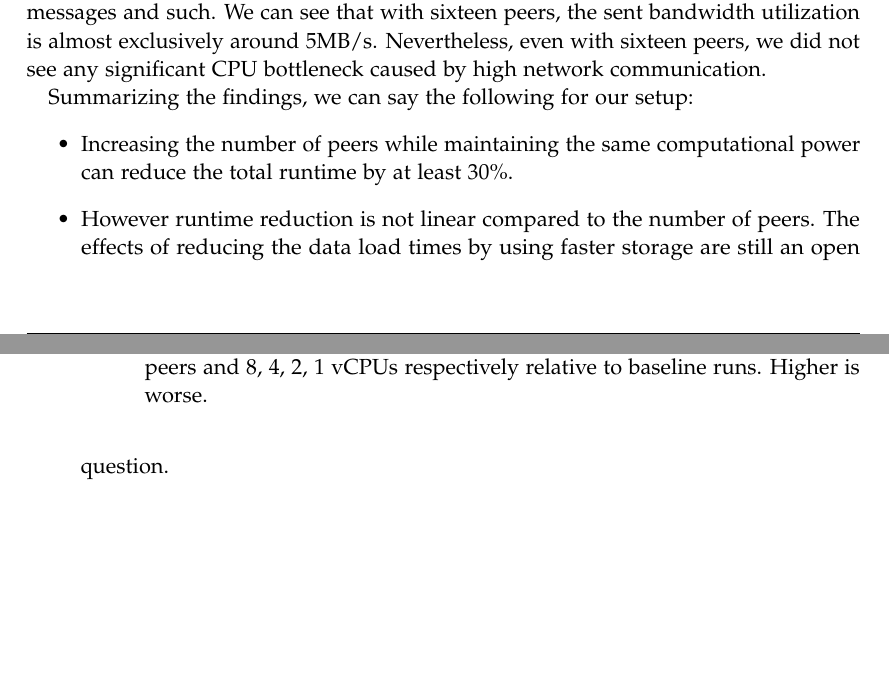
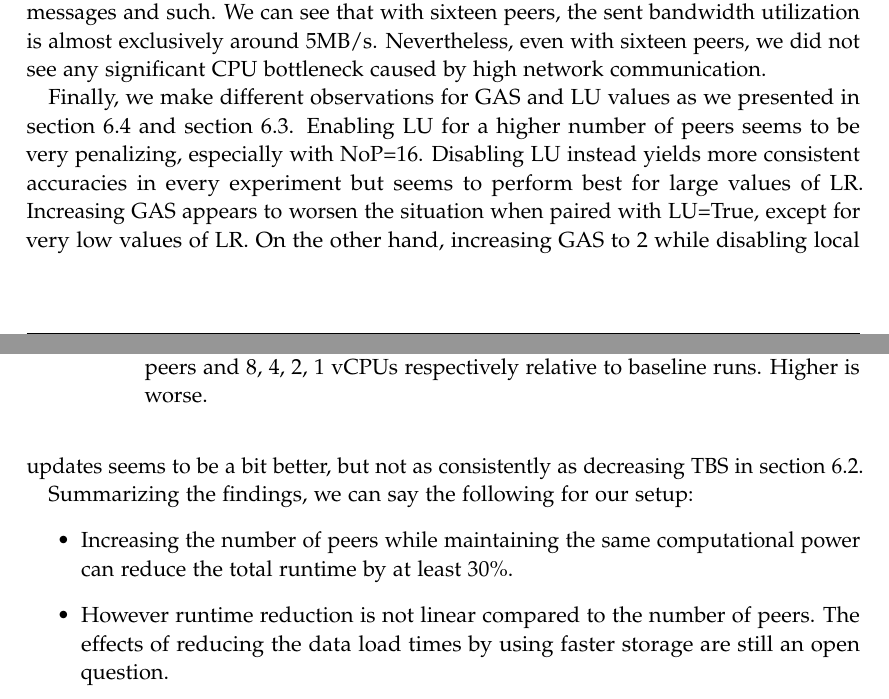
Before and after one commit to IAL32/TUMThesis, a LaTeX thesis (main.tex, which reads chapters/06d_focus_nop.tex): two parts of pages 50 and 51 of 64, joined at a grey line, cut so that both start at the same text, the shorter picture padded with empty space. Compiled offline with pdfLaTeX.

Commit message:
Mooore fixes

```diff
--- a/chapters/06d_focus_nop.tex
+++ b/chapters/06d_focus_nop.tex
@@ -86,6 +86,12 @@ second, with more peers to average with, there is more data to exchange in terms
 We can see that with sixteen peers, the sent bandwidth utilization is almost exclusively around 5MB/s.
 Nevertheless, even with sixteen peers, we did not see any significant CPU bottleneck caused by high network communication.
 
+Finally, we make different observations for GAS and LU values as we presented in \autoref{sec:focus-local-updates} and \autoref{sec:focus-gradient-acc}.
+Enabling LU for a higher number of peers seems to be very penalizing, especially with NoP=16.
+Disabling LU instead yields more consistent accuracies in every experiment but seems to perform best for large values of LR.
+Increasing GAS appears to worsen the situation when paired with LU=True, except for very low values of LR.
+On the other hand, increasing GAS to 2 while disabling local updates seems to be a bit better, but not as consistently as decreasing TBS in \autoref{sec:focus-effect-bs-lr-tbs}.
+
 Summarizing the findings, we can say the following for our setup:
 \begin{itemize}
     \item Increasing the number of peers while maintaining the same computational power can reduce the total runtime by at least 30\%.
```
Also changed, not shown: chapters/06b_focus_gradient_acc.tex (+1 -1 lines), chapters/06c_focus_local_updates.tex (+1 -1 lines), 1 other file.
